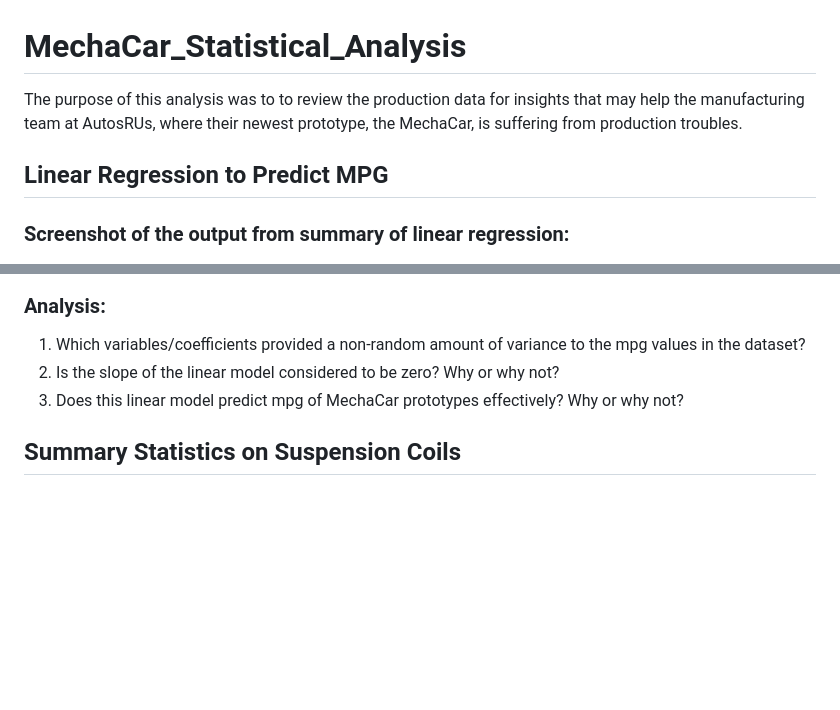
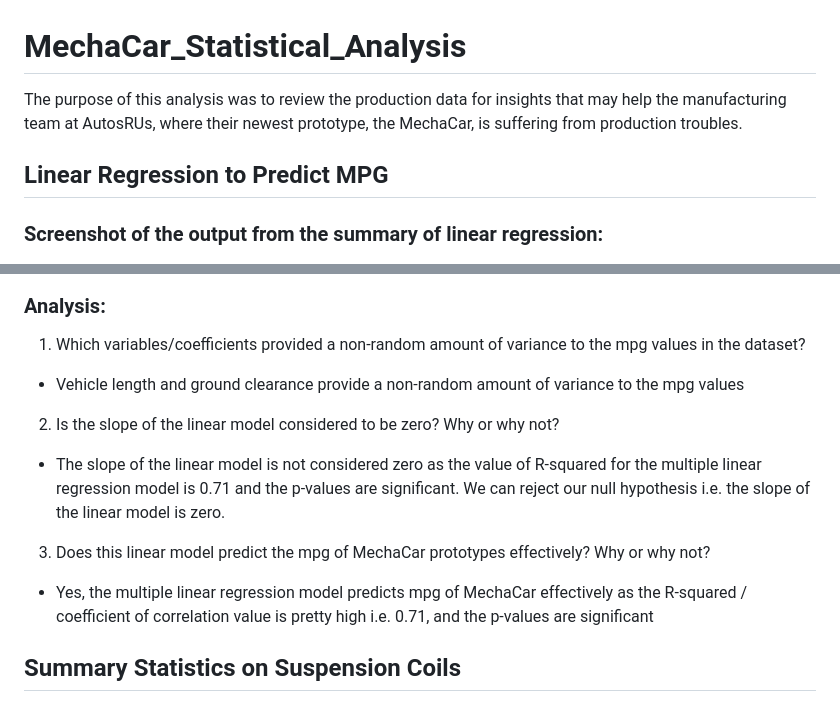
Before and after one commit to lalittoshniwal/MechaCar_Statistical_Analysis, a Markdown page: README.md, 2 parts joined by grey strips. GitHub-like rendering; blank space fills up the shorter version.

Commit message:
saving work

```diff
--- a/README.md
+++ b/README.md
@@ -1,17 +1,21 @@
 # MechaCar_Statistical_Analysis
-The purpose of this analysis was to to review the production data for insights that may help the manufacturing team at AutosRUs, where their newest prototype, the MechaCar, is suffering from production troubles.
+The purpose of this analysis was to review the production data for insights that may help the manufacturing team at AutosRUs, where their newest prototype, the MechaCar, is suffering from production troubles.
 
 ## Linear Regression to Predict MPG
 
-### Screenshot of the output from summary of linear regression:
+### Screenshot of the output from the summary of linear regression:
 
 <img src="/Resources/linear_regression.png" >
 
 ### Analysis:
 1. Which variables/coefficients provided a non-random amount of variance to the mpg values in the dataset?
+- Vehicle length and ground clearance provide a non-random amount of variance to the mpg values
+
 2. Is the slope of the linear model considered to be zero? Why or why not?
-3. Does this linear model predict mpg of MechaCar prototypes effectively? Why or why not?
+- The slope of the linear model is not considered zero as the value of R-squared for the multiple linear regression model is 0.71 and the p-values are significant. We can reject our null hypothesis i.e. the slope of the linear model is zero.
 
+3. Does this linear model predict the mpg of MechaCar prototypes effectively? Why or why not?
+- Yes, the multiple linear regression model predicts mpg of MechaCar effectively as the R-squared / coefficient of correlation value is pretty high i.e. 0.71, and the p-values are significant
 
 ## Summary Statistics on Suspension Coils
 
```
Also changed, not shown: other parts of README.md (+7 -2 lines), Resources/t-test_lot1.png, Resources/t-test_lot2.png, Resources/t-test_lot3.png, 2 other files.
